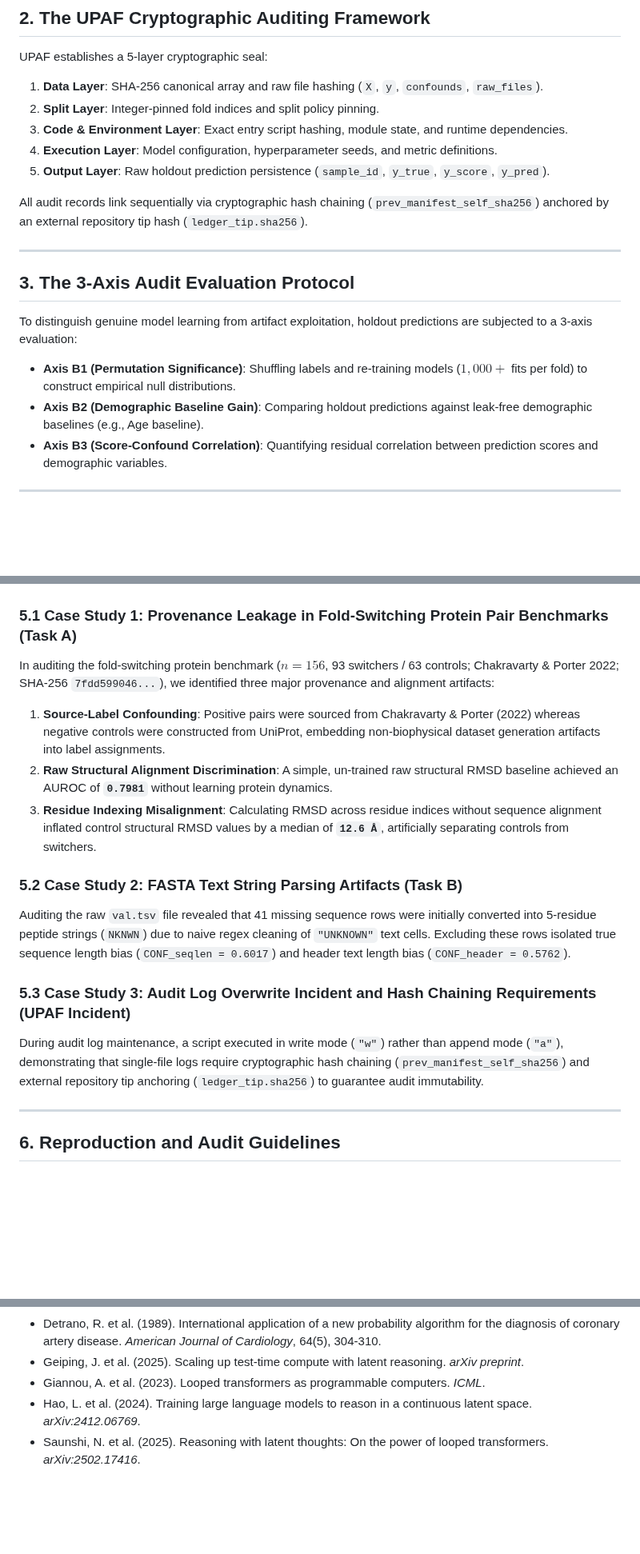
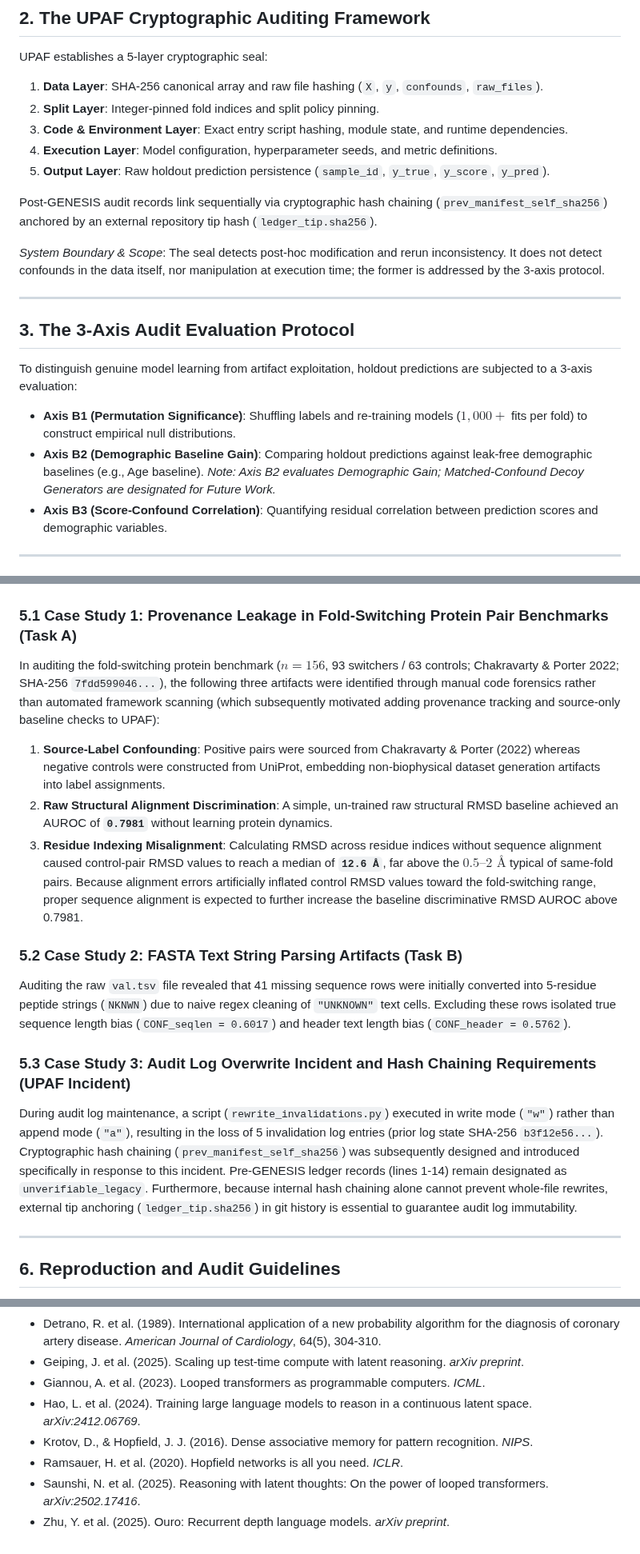
Before and after one commit to heosanghun/EquiPhase, a Markdown page: paper1_manuscript_draft.md, 3 parts joined by grey strips. Shown at 80% size. GitHub-like rendering; blank space fills up the shorter version.

```diff
--- a/paper1_manuscript_draft.md
+++ b/paper1_manuscript_draft.md
@@ -24,14 +24,16 @@ UPAF establishes a 5-layer cryptographic seal:
 4. **Execution Layer**: Model configuration, hyperparameter seeds, and metric definitions.
 5. **Output Layer**: Raw holdout prediction persistence (`sample_id`, `y_true`, `y_score`, `y_pred`).
 
-All audit records link sequentially via cryptographic hash chaining (`prev_manifest_self_sha256`) anchored by an external repository tip hash (`ledger_tip.sha256`).
+Post-GENESIS audit records link sequentially via cryptographic hash chaining (`prev_manifest_self_sha256`) anchored by an external repository tip hash (`ledger_tip.sha256`).
+
+*System Boundary & Scope*: The seal detects post-hoc modification and rerun inconsistency. It does not detect confounds in the data itself, nor manipulation at execution time; the former is addressed by the 3-axis protocol.
 
 ---
 
 ## 3. The 3-Axis Audit Evaluation Protocol
 To distinguish genuine model learning from artifact exploitation, holdout predictions are subjected to a 3-axis evaluation:
 - **Axis B1 (Permutation Significance)**: Shuffling labels and re-training models ($1,000+$ fits per fold) to construct empirical null distributions.
-- **Axis B2 (Demographic Baseline Gain)**: Comparing holdout predictions against leak-free demographic baselines (e.g., Age baseline).
+- **Axis B2 (Demographic Baseline Gain)**: Comparing holdout predictions against leak-free demographic baselines (e.g., Age baseline). *Note: Axis B2 evaluates Demographic Gain; Matched-Confound Decoy Generators are designated for Future Work.*
 - **Axis B3 (Score-Confound Correlation)**: Quantifying residual correlation between prediction scores and demographic variables.
 
 ---
@@ -69,16 +71,16 @@ Auditing the combined UCI Heart Disease dataset ($n=920$, 4 clinical sites) unde
 ## 5. Case Studies of Benchmark Artifacts and Provenance Leakage
 
 ### 5.1 Case Study 1: Provenance Leakage in Fold-Switching Protein Pair Benchmarks (Task A)
-In auditing the fold-switching protein benchmark ($n=156$, 93 switchers / 63 controls; Chakravarty & Porter 2022; SHA-256 `7fdd599046...`), we identified three major provenance and alignment artifacts:
+In auditing the fold-switching protein benchmark ($n=156$, 93 switchers / 63 controls; Chakravarty & Porter 2022; SHA-256 `7fdd599046...`), the following three artifacts were identified through manual code forensics rather than automated framework scanning (which subsequently motivated adding provenance tracking and source-only baseline checks to UPAF):
 1. **Source-Label Confounding**: Positive pairs were sourced from Chakravarty & Porter (2022) whereas negative controls were constructed from UniProt, embedding non-biophysical dataset generation artifacts into label assignments.
 2. **Raw Structural Alignment Discrimination**: A simple, un-trained raw structural RMSD baseline achieved an AUROC of **`0.7981`** without learning protein dynamics.
-3. **Residue Indexing Misalignment**: Calculating RMSD across residue indices without sequence alignment inflated control structural RMSD values by a median of **`12.6 Å`**, artificially separating controls from switchers.
+3. **Residue Indexing Misalignment**: Calculating RMSD across residue indices without sequence alignment caused control-pair RMSD values to reach a median of **`12.6 Å`**, far above the $0.5\text{--}2\text{ \AA}$ typical of same-fold pairs. Because alignment errors artificially inflated control RMSD values toward the fold-switching range, proper sequence alignment is expected to further increase the baseline discriminative RMSD AUROC above 0.7981.
 
 ### 5.2 Case Study 2: FASTA Text String Parsing Artifacts (Task B)
 Auditing the raw `val.tsv` file revealed that 41 missing sequence rows were initially converted into 5-residue peptide strings (`NKNWN`) due to naive regex cleaning of `"UNKNOWN"` text cells. Excluding these rows isolated true sequence length bias (`CONF_seqlen = 0.6017`) and header text length bias (`CONF_header = 0.5762`).
 
 ### 5.3 Case Study 3: Audit Log Overwrite Incident and Hash Chaining Requirements (UPAF Incident)
-During audit log maintenance, a script executed in write mode (`"w"`) rather than append mode (`"a"`), demonstrating that single-file logs require cryptographic hash chaining (`prev_manifest_self_sha256`) and external repository tip anchoring (`ledger_tip.sha256`) to guarantee audit immutability.
+During audit log maintenance, a script (`rewrite_invalidations.py`) executed in write mode (`"w"`) rather than append mode (`"a"`), resulting in the loss of 5 invalidation log entries (prior log state SHA-256 `b3f12e56...`). Cryptographic hash chaining (`prev_manifest_self_sha256`) was subsequently designed and introduced specifically in response to this incident. Pre-GENESIS ledger records (lines 1-14) remain designated as `unverifiable_legacy`. Furthermore, because internal hash chaining alone cannot prevent whole-file rewrites, external tip anchoring (`ledger_tip.sha256`) in git history is essential to guarantee audit log immutability.
 
 ---
 
@@ -104,4 +106,7 @@ During audit log maintenance, a script executed in write mode (`"w"`) rather tha
 - Geiping, J. et al. (2025). Scaling up test-time compute with latent reasoning. *arXiv preprint*.
 - Giannou, A. et al. (2023). Looped transformers as programmable computers. *ICML*.
 - Hao, L. et al. (2024). Training large language models to reason in a continuous latent space. *arXiv:2412.06769*.
+- Krotov, D., & Hopfield, J. J. (2016). Dense associative memory for pattern recognition. *NIPS*.
+- Ramsauer, H. et al. (2020). Hopfield networks is all you need. *ICLR*.
 - Saunshi, N. et al. (2025). Reasoning with latent thoughts: On the power of looped transformers. *arXiv:2502.17416*.
+- Zhu, Y. et al. (2025). Ouro: Recurrent depth language models. *arXiv preprint*.
```
Also changed, not shown: other parts of paper1_manuscript_draft.md (+1 -1 lines), sdeq_llm_agent_architecture.md (+5 -7 lines).
